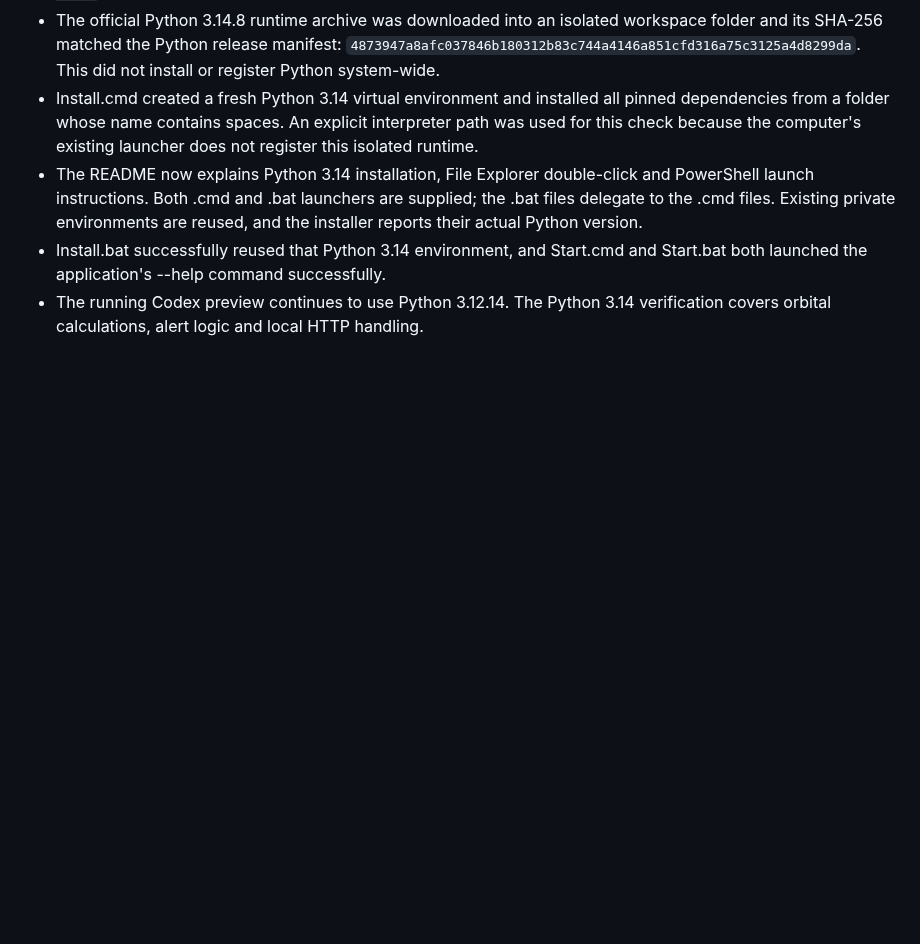
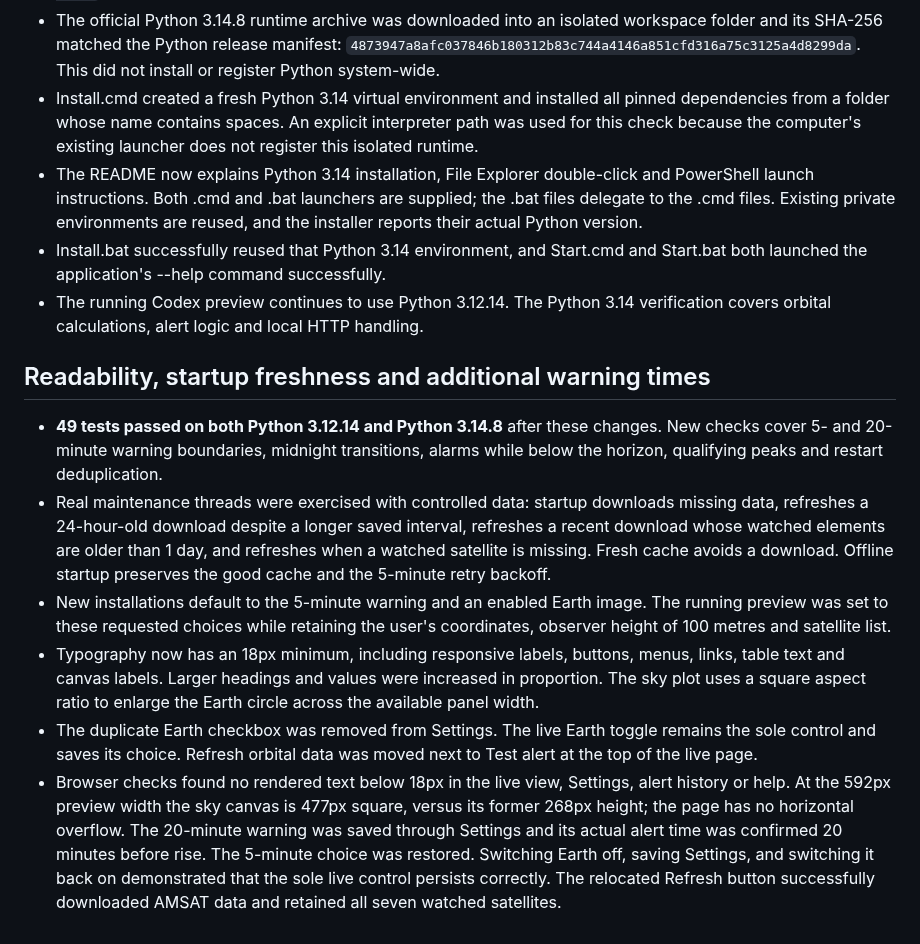
Before and after one commit to uham999/SatelliteAlert, a Markdown page: VALIDATION.md, the part around the change. Rendered like a GitHub page; blank space fills up the shorter version.

```diff
--- a/VALIDATION.md
+++ b/VALIDATION.md
@@ -70,3 +70,32 @@ used as the program's live orbital data.
   and Start.bat both launched the application's --help command successfully.
 - The running Codex preview continues to use Python 3.12.14. The Python 3.14
   verification covers orbital calculations, alert logic and local HTTP handling.
+
+## Readability, startup freshness and additional warning times
+
+- **49 tests passed on both Python 3.12.14 and Python 3.14.8** after these changes.
+  New checks cover 5- and 20-minute warning boundaries, midnight transitions,
+  alarms while below the horizon, qualifying peaks and restart deduplication.
+- Real maintenance threads were exercised with controlled data: startup downloads
+  missing data, refreshes a 24-hour-old download despite a longer saved interval,
+  refreshes a recent download whose watched elements are older than 1 day, and
+  refreshes when a watched satellite is missing. Fresh cache avoids a download.
+  Offline startup preserves the good cache and the 5-minute retry backoff.
+- New installations default to the 5-minute warning and an enabled Earth image.
+  The running preview was set to these requested choices while retaining the
+  user's coordinates, observer height of 100 metres and satellite list.
+- Typography now has an 18px minimum, including responsive labels, buttons,
+  menus, links, table text and canvas labels. Larger headings and values were
+  increased in proportion. The sky plot uses a square aspect ratio to enlarge
+  the Earth circle across the available panel width.
+- The duplicate Earth checkbox was removed from Settings. The live Earth
+  toggle remains the sole control and saves its choice. Refresh orbital data
+  was moved next to Test alert at the top of the live page.
+- Browser checks found no rendered text below 18px in the live view, Settings,
+  alert history or help. At the 592px preview width the sky canvas is 477px
+  square, versus its former 268px height; the page has no horizontal overflow.
+  The 20-minute warning was saved through Settings and its actual alert time
+  was confirmed 20 minutes before rise. The 5-minute choice was restored.
+  Switching Earth off, saving Settings, and switching it back on demonstrated
+  that the sole live control persists correctly. The relocated Refresh button
+  successfully downloaded AMSAT data and retained all seven watched satellites.
```
Also changed, not shown: README.md (+28 -11 lines), docs/dashboard.jpg, 7 other files.
